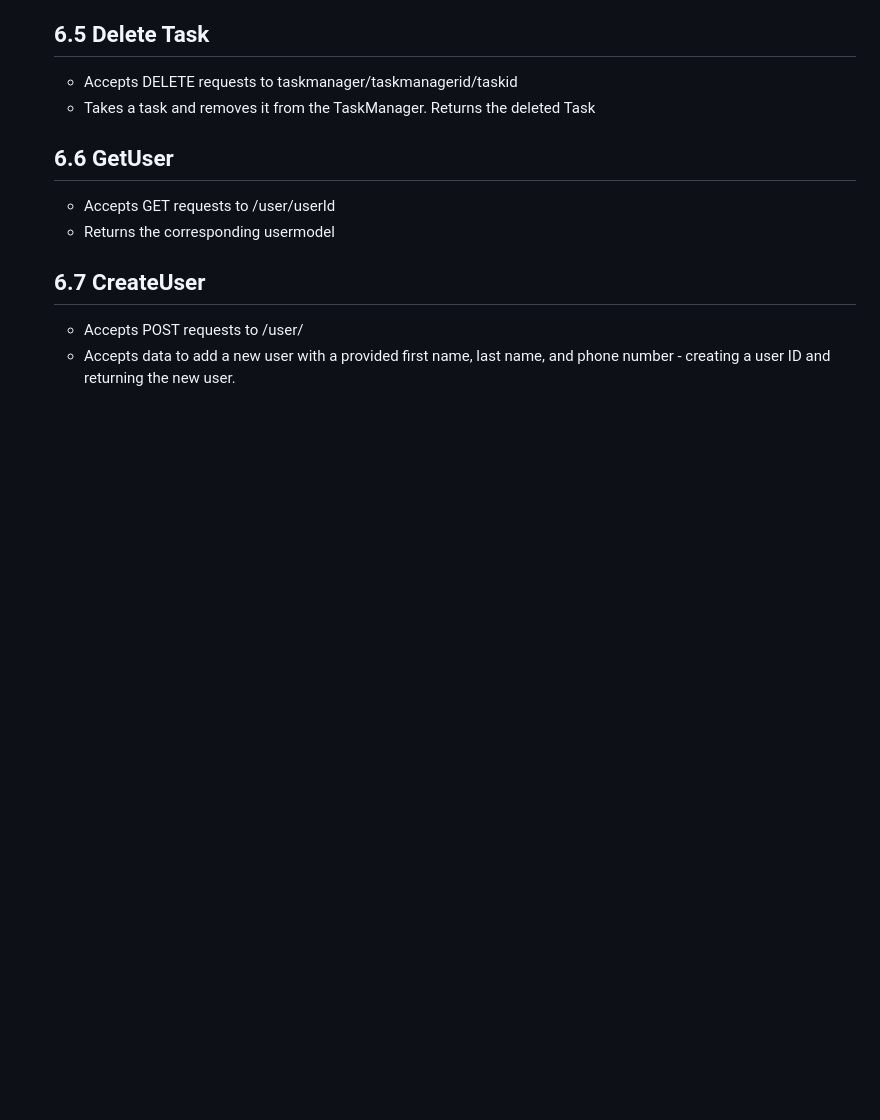
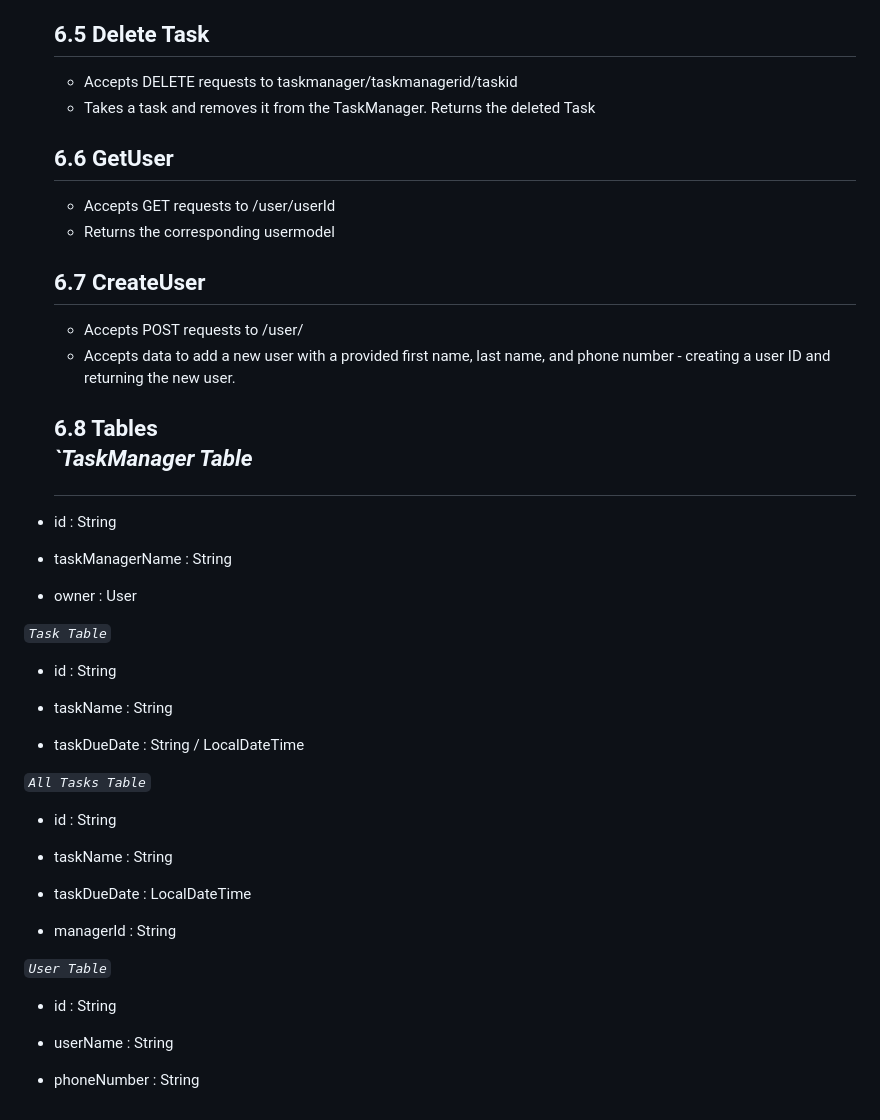
Before and after one commit to jakeyjake88/RemindMe, a Markdown page: DesignDocument.md, the part around the change. GitHub-like rendering; blank space fills up the shorter version.

```diff
--- a/DesignDocument.md
+++ b/DesignDocument.md
@@ -157,3 +157,40 @@ Additional AWS: Cognito, Amazon SNS
 
   * Accepts POST requests to /user/
   * Accepts data to add a new user with a provided first name, last name, and phone number - creating a user ID and returning the new user.
+
+  <h2> 6.8 Tables </h1>
+
+  *`TaskManager Table*
+
+- id : String
+
+- taskManagerName : String
+
+- owner : User
+
+*`Task Table`*
+
+- id : String
+
+- taskName : String
+
+- taskDueDate : String / LocalDateTime
+
+*`All Tasks Table`*
+
+  - id : String
+
+  - taskName : String
+
+  - taskDueDate : LocalDateTime
+
+  - managerId : String
+
+
+*`User Table`*
+
+- id : String
+
+- userName : String
+
+- phoneNumber : String
```
